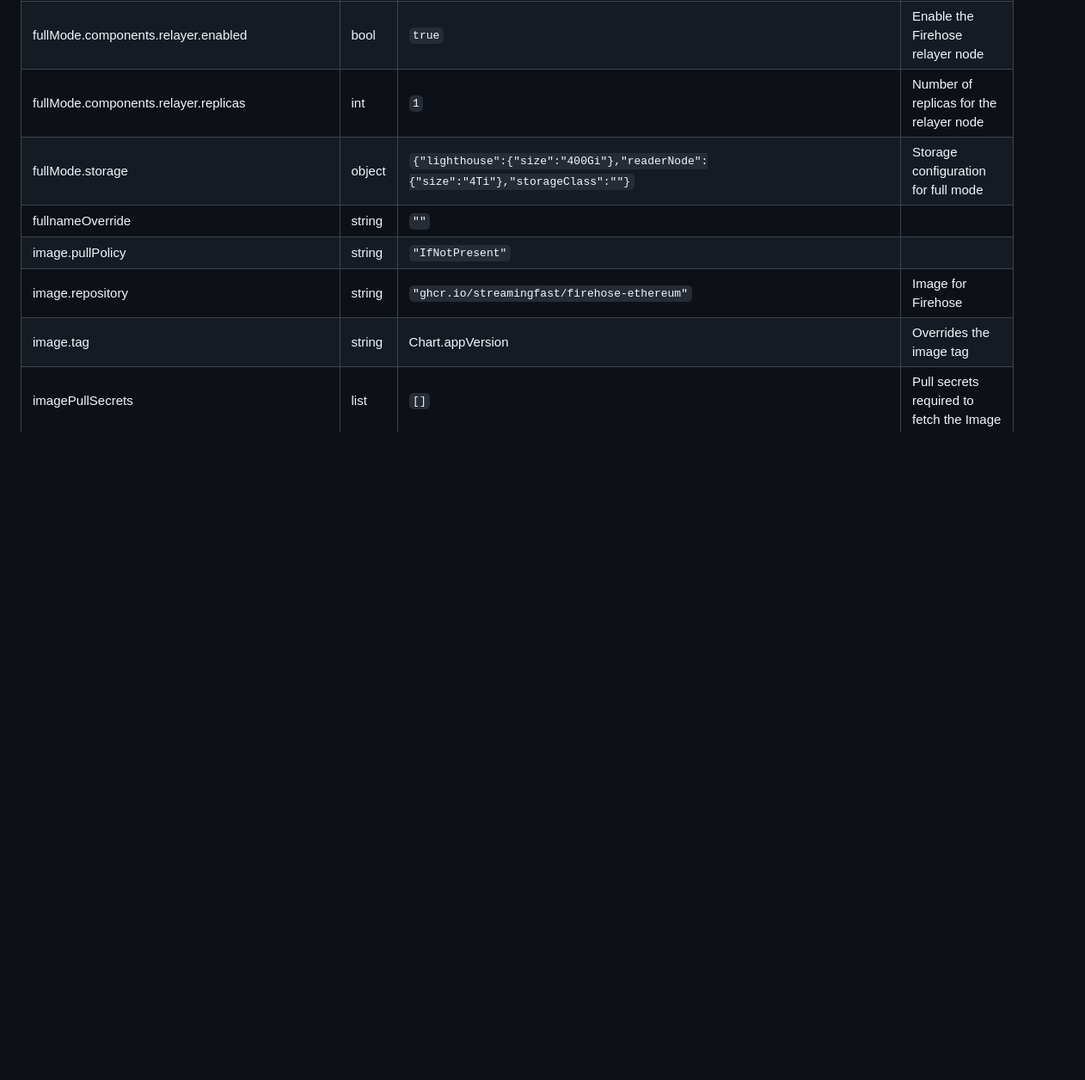
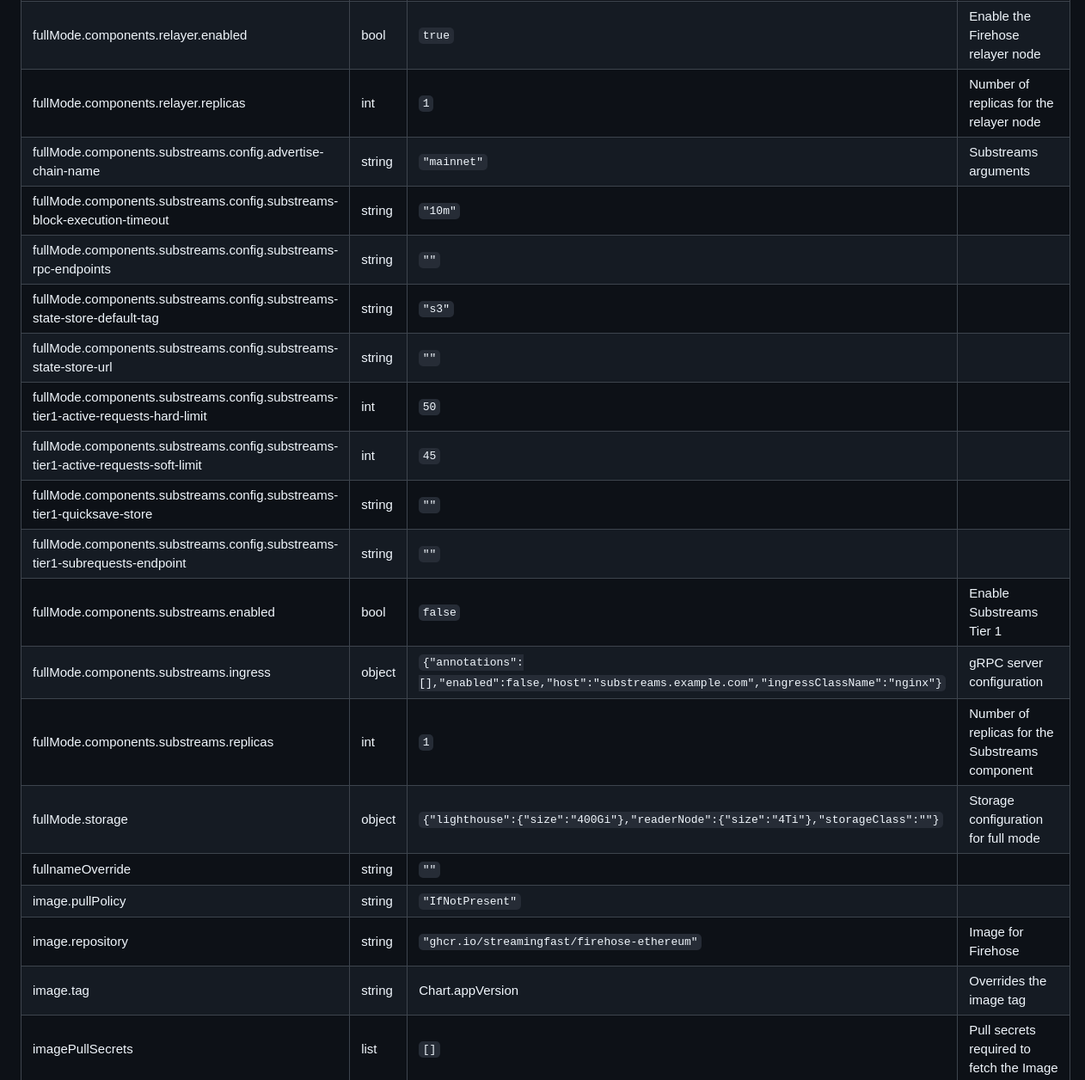
Before and after one commit to pinax-network/helm-charts, a Markdown page: charts/firehose-ethereum/README.md, the part around one of its changes. Shown at 86% size. Rendered like a GitHub page; blank space fills up the shorter version.

Commit message:
docs: auto-update chart documentation [skip ci]

```diff
--- a/charts/firehose-ethereum/README.md
+++ b/charts/firehose-ethereum/README.md
@@ -55,6 +55,18 @@ A Helm chart for Kubernetes
 | fullMode.components.relayer.config.relayer-max-source-latency | string | `"1h"` | Relayer node arguments |
 | fullMode.components.relayer.enabled | bool | `true` | Enable the Firehose relayer node |
 | fullMode.components.relayer.replicas | int | `1` | Number of replicas for the relayer node |
+| fullMode.components.substreams.config.advertise-chain-name | string | `"mainnet"` | Substreams arguments |
+| fullMode.components.substreams.config.substreams-block-execution-timeout | string | `"10m"` |  |
+| fullMode.components.substreams.config.substreams-rpc-endpoints | string | `""` |  |
+| fullMode.components.substreams.config.substreams-state-store-default-tag | string | `"s3"` |  |
+| fullMode.components.substreams.config.substreams-state-store-url | string | `""` |  |
+| fullMode.components.substreams.config.substreams-tier1-active-requests-hard-limit | int | `50` |  |
+| fullMode.components.substreams.config.substreams-tier1-active-requests-soft-limit | int | `45` |  |
+| fullMode.components.substreams.config.substreams-tier1-quicksave-store | string | `""` |  |
+| fullMode.components.substreams.config.substreams-tier1-subrequests-endpoint | string | `""` |  |
+| fullMode.components.substreams.enabled | bool | `false` | Enable Substreams Tier 1 |
+| fullMode.components.substreams.ingress | object | `{"annotations":[],"enabled":false,"host":"substreams.example.com","ingressClassName":"nginx"}` | gRPC server configuration |
+| fullMode.components.substreams.replicas | int | `1` | Number of replicas for the Substreams component |
 | fullMode.storage | object | `{"lighthouse":{"size":"400Gi"},"readerNode":{"size":"4Ti"},"storageClass":""}` | Storage configuration for full mode |
 | fullnameOverride | string | `""` |  |
 | image.pullPolicy | string | `"IfNotPresent"` |  |
```
Also changed, not shown: other parts of charts/firehose-ethereum/README.md (+5 -5 lines).
